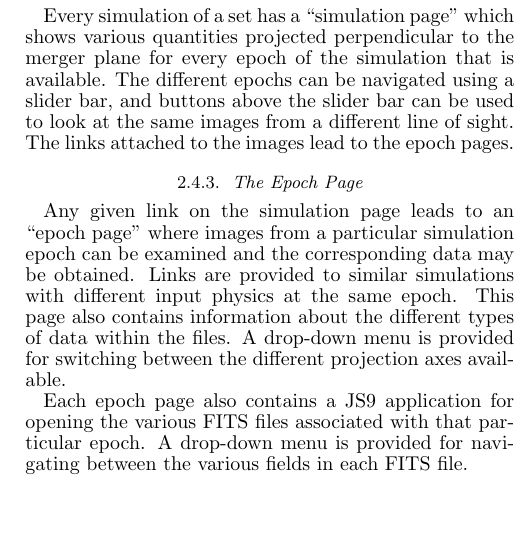
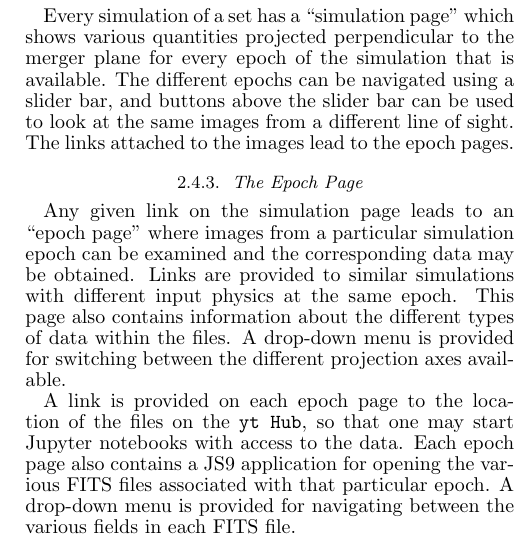
Before and after one commit to jzuhone/cluster_merger_catalog, a LaTeX document (paper/ms.tex): part of one column of page 8 of 9, cut so that both start at the same text, the shorter picture padded with empty space. Compiled offline with pdfLaTeX; a missing bibliography style is replaced by a similar one.

Commit message:
More stuff related to notebook link

```diff
--- a/paper/ms.tex
+++ b/paper/ms.tex
@@ -261,7 +261,7 @@ Every simulation of a set has a ``simulation page'' which shows various quantiti
 
 Any given link on the simulation page leads to an ``epoch page'' where images from a particular simulation epoch can be examined and the corresponding data may be obtained. Links are provided to similar simulations with different input physics at the same epoch. This page also contains information about the different types of data within the files. A drop-down menu is provided for switching between the different projection axes available.
 
-Each epoch page also contains a JS9 application for opening the various FITS files associated with that particular epoch. A drop-down menu is provided for navigating between the various fields in each FITS file.
+A link is provided on each epoch page to the location of the files on the \code{yt Hub}, so that one may start Jupyter notebooks with access to the data. Each epoch page also contains a JS9 application for opening the various FITS files associated with that particular epoch. A drop-down menu is provided for navigating between the various fields in each FITS file.
 
 \section{Summary}\label{sec:summary}
 
```
Also changed, not shown: 1 other file.
